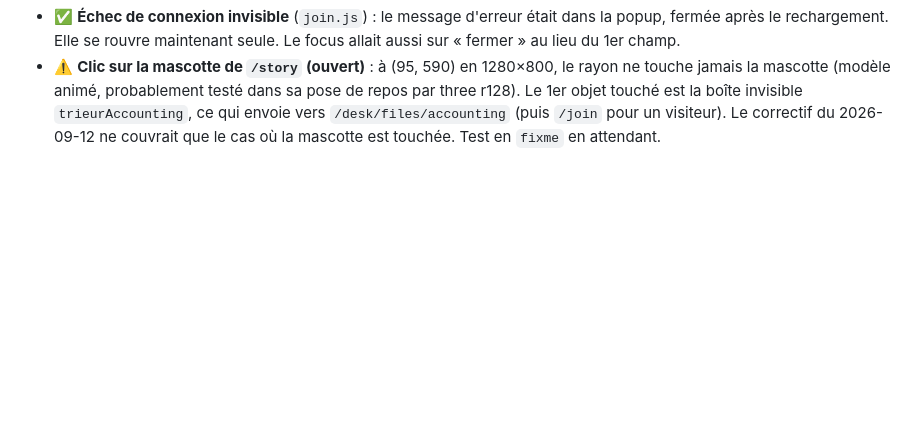
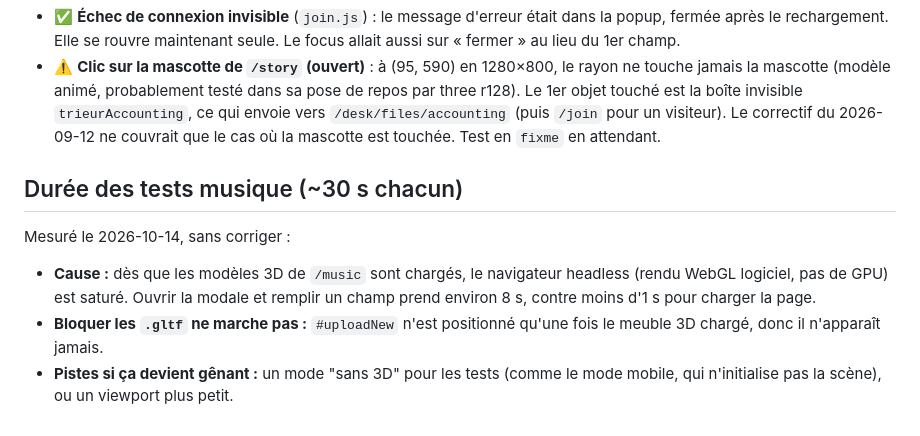
Before and after one commit to Guiboii/BigBinioufous, a Markdown page: doc/plan-tests-e2e.md, the part around the change. GitHub-like rendering; blank space fills up the shorter version.

Commit message:
📝 Note la cause de la lenteur des tests musique dans le plan e2e

```diff
--- a/doc/plan-tests-e2e.md
+++ b/doc/plan-tests-e2e.md
@@ -132,3 +132,11 @@ Note : pour les clics 3D, viser des coordonnées fixes à une taille de fenêtre
 - ✅ **Dépôt refusé sans message** (`quick-upload.js`) : `var status` dans un script classique, c'est `window.status`, qui transforme tout en texte. Plantage `status.appendChild is not a function`, aucun message affiché. Variable renommée.
 - ✅ **Échec de connexion invisible** (`join.js`) : le message d'erreur était dans la popup, fermée après le rechargement. Elle se rouvre maintenant seule. Le focus allait aussi sur « fermer » au lieu du 1er champ.
 - ⚠️ **Clic sur la mascotte de `/story` (ouvert)** : à (95, 590) en 1280×800, le rayon ne touche jamais la mascotte (modèle animé, probablement testé dans sa pose de repos par three r128). Le 1er objet touché est la boîte invisible `trieurAccounting`, ce qui envoie vers `/desk/files/accounting` (puis `/join` pour un visiteur). Le correctif du 2026-09-12 ne couvrait que le cas où la mascotte est touchée. Test en `fixme` en attendant.
+
+## Durée des tests musique (~30 s chacun)
+
+Mesuré le 2026-10-14, sans corriger :
+
+- **Cause :** dès que les modèles 3D de `/music` sont chargés, le navigateur headless (rendu WebGL logiciel, pas de GPU) est saturé. Ouvrir la modale et remplir un champ prend environ 8 s, contre moins d'1 s pour charger la page.
+- **Bloquer les `.gltf` ne marche pas :** `#uploadNew` n'est positionné qu'une fois le meuble 3D chargé, donc il n'apparaît jamais.
+- **Pistes si ça devient gênant :** un mode "sans 3D" pour les tests (comme le mode mobile, qui n'initialise pas la scène), ou un viewport plus petit.
```
